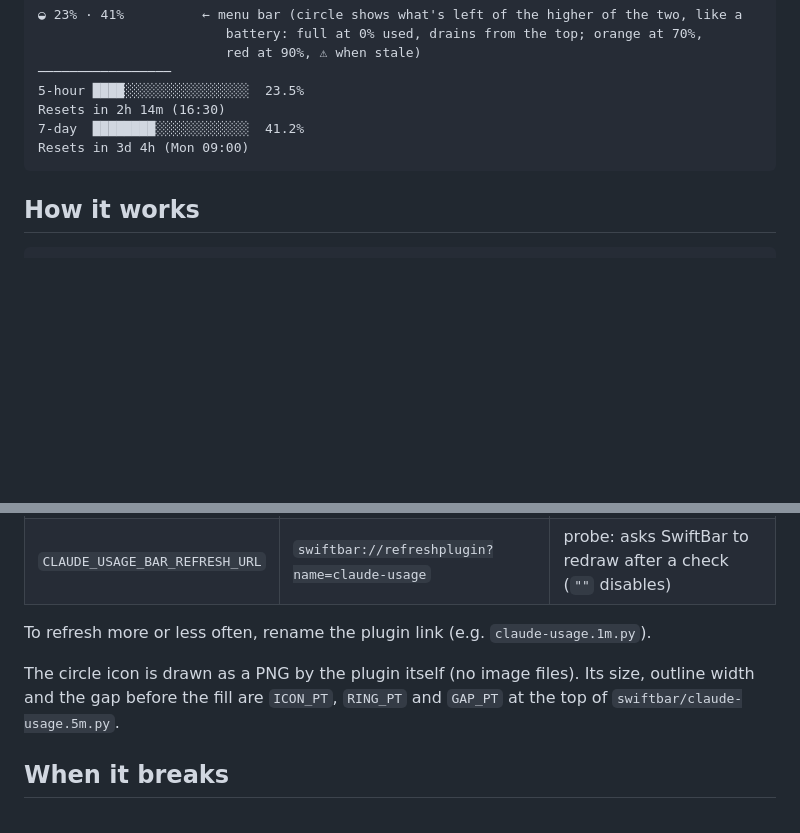
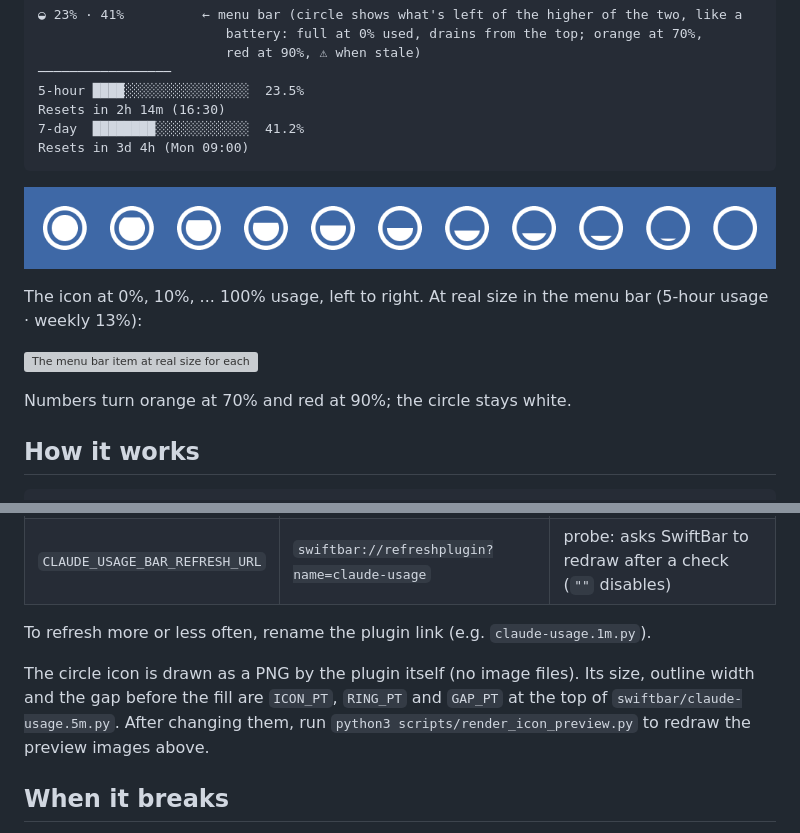
Before and after one commit to kemasaqar/claude-usage-bar, a Markdown page: README.md, 2 parts joined by grey strips. Rendered like a GitHub page; pictures changed too: docs/icon-levels.png (added); blank space fills up the shorter version; grey boxes are pictures that could not be loaded.

````diff
--- a/README.md
+++ b/README.md
@@ -12,6 +12,14 @@ Resets in 2h 14m (16:30)
 7-day  ████████░░░░░░░░░░░░  41.2%
 Resets in 3d 4h (Mon 09:00)
 ```
+
+![The menu bar icon at 0%, 10%, ... 100% usage, left to right](docs/icon-levels.png)
+
+The icon at 0%, 10%, ... 100% usage, left to right. At real size in the menu bar (5-hour usage · weekly 13%):
+
+![The menu bar item at real size for each usage level](docs/menu-bar.svg)
+
+Numbers turn orange at 70% and red at 90%; the circle stays white.
 
 ## How it works
 
@@ -68,7 +76,7 @@ The plugin is symlinked, so edits in this folder take effect on the next refresh
 
 To refresh more or less often, rename the plugin link (e.g. `claude-usage.1m.py`).
 
-The circle icon is drawn as a PNG by the plugin itself (no image files). Its size, outline width and the gap before the fill are `ICON_PT`, `RING_PT` and `GAP_PT` at the top of `swiftbar/claude-usage.5m.py`.
+The circle icon is drawn as a PNG by the plugin itself (no image files). Its size, outline width and the gap before the fill are `ICON_PT`, `RING_PT` and `GAP_PT` at the top of `swiftbar/claude-usage.5m.py`. After changing them, run `python3 scripts/render_icon_preview.py` to redraw the preview images above.
 
 ## When it breaks
 
````
Also changed, not shown: 2 other files.
